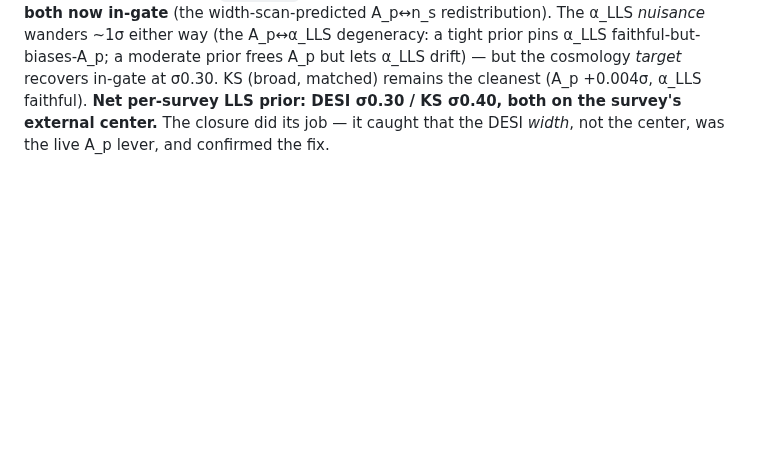
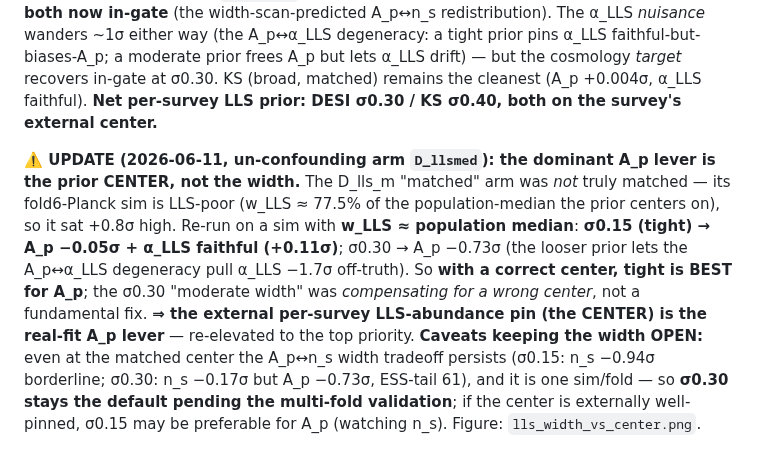
Before and after one commit to jibanCat/hcd_priya, a Markdown page: docs/superpowers/2026-06-11-decisions-real-fit-priors.md, the part around the change. Rendered like a GitHub page; blank space fills up the shorter version.

```diff
--- a/docs/superpowers/2026-06-11-decisions-real-fit-priors.md
+++ b/docs/superpowers/2026-06-11-decisions-real-fit-priors.md
@@ -142,5 +142,17 @@ A_p↔n_s redistribution). The α_LLS *nuisance* wanders ~1σ either way (the A_
 tight prior pins α_LLS faithful-but-biases-A_p; a moderate prior frees A_p but lets α_LLS drift) — but
 the cosmology *target* recovers in-gate at σ0.30. KS (broad, matched) remains the cleanest (A_p
 +0.004σ, α_LLS faithful). **Net per-survey LLS prior: DESI σ0.30 / KS σ0.40, both on the survey's
-external center.** The closure did its job — it caught that the DESI *width*, not the center, was the
-live A_p lever, and confirmed the fix.
+external center.**
+
+**⚠️ UPDATE (2026-06-11, un-confounding arm `D_llsmed`): the dominant A_p lever is the prior CENTER,
+not the width.** The D_lls_m "matched" arm was *not* truly matched — its fold6-Planck sim is LLS-poor
+(w_LLS ≈ 77.5% of the population-median the prior centers on), so it sat +0.8σ high. Re-run on a sim
+with **w_LLS ≈ population median**: **σ0.15 (tight) → A_p −0.05σ + α_LLS faithful (+0.11σ)**; σ0.30 →
+A_p −0.73σ (the looser prior lets the A_p↔α_LLS degeneracy pull α_LLS −1.7σ off-truth). So **with a
+correct center, tight is BEST for A_p**; the σ0.30 "moderate width" was *compensating for a wrong
+center*, not a fundamental fix. **⇒ the external per-survey LLS-abundance pin (the CENTER) is the
+real-fit A_p lever** — re-elevated to the top priority. **Caveats keeping the width OPEN:** even at the
+matched center the A_p↔n_s width tradeoff persists (σ0.15: n_s −0.94σ borderline; σ0.30: n_s −0.17σ
+but A_p −0.73σ, ESS-tail 61), and it is one sim/fold — so **σ0.30 stays the default pending the
+multi-fold validation**; if the center is externally well-pinned, σ0.15 may be preferable for A_p
+(watching n_s). Figure: `lls_width_vs_center.png`.
```
Also changed, not shown: docs/superpowers/2026-06-11-walkthrough-lls-pin-closure-review.md (+16 -7 lines), figures/analysis/05_likelihood/lls_width_vs_center.png (added), 1 other file.
